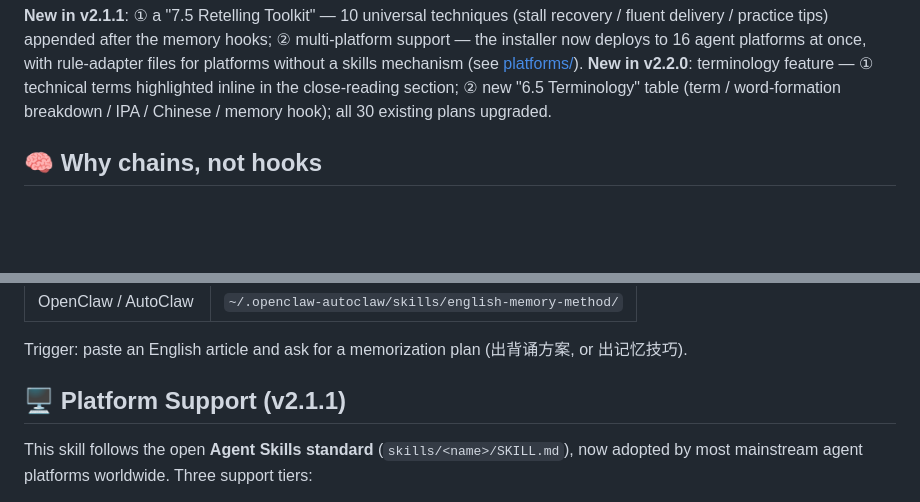
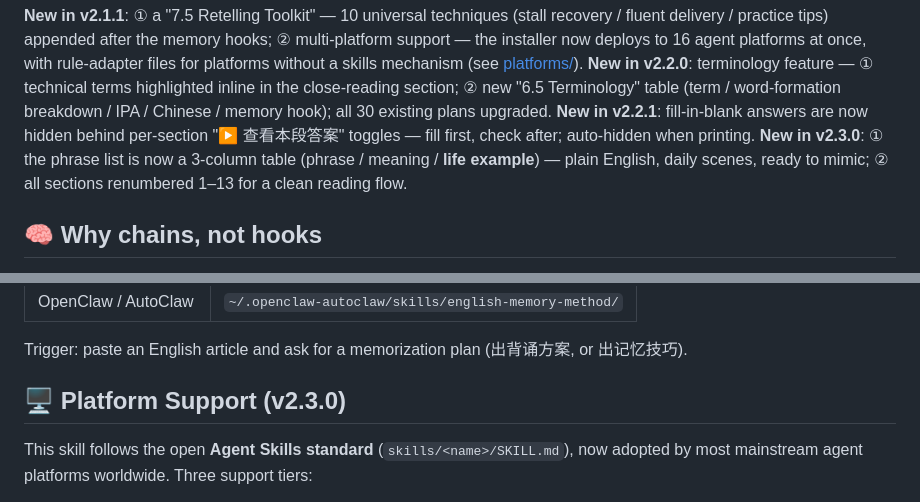
Before and after one commit to yxdwind/english-memory-method, a Markdown page: readme.en.md, 2 parts joined by grey strips. Rendered like a GitHub page; blank space fills up the shorter version.

```diff
--- a/readme.en.md
+++ b/readme.en.md
@@ -21,6 +21,8 @@ Plus: a memory-hook library (alliteration / rhyme / parallelism / contrast / syn
 
 **New in v2.1.1**: ① a "7.5 Retelling Toolkit" — 10 universal techniques (stall recovery / fluent delivery / practice tips) appended after the memory hooks; ② multi-platform support — the installer now deploys to 16 agent platforms at once, with rule-adapter files for platforms without a skills mechanism (see [platforms/](platforms/README.md)).
 **New in v2.2.0**: terminology feature — ① technical terms highlighted inline in the close-reading section; ② new "6.5 Terminology" table (term / word-formation breakdown / IPA / Chinese / memory hook); all 30 existing plans upgraded.
+**New in v2.2.1**: fill-in-blank answers are now hidden behind per-section "▶ 查看本段答案" toggles — fill first, check after; auto-hidden when printing.
+**New in v2.3.0**: ① the phrase list is now a 3-column table (phrase / meaning / **life example**) — plain English, daily scenes, ready to mimic; ② all sections renumbered 1–13 for a clean reading flow.
 
 ## 🧠 Why chains, not hooks
 
@@ -89,7 +91,7 @@ If raw.githubusercontent.com is unreachable, fall back to `git clone https://git
 
 Trigger: paste an English article and ask for a memorization plan (出背诵方案, or 出记忆技巧).
 
-## 🖥 Platform Support (v2.1.1)
+## 🖥 Platform Support (v2.3.0)
 
 This skill follows the open **Agent Skills standard** (`skills/<name>/SKILL.md`), now adopted by most mainstream agent platforms worldwide. Three support tiers:
 
```
Also changed, not shown: readme.md (+4 -2 lines).
